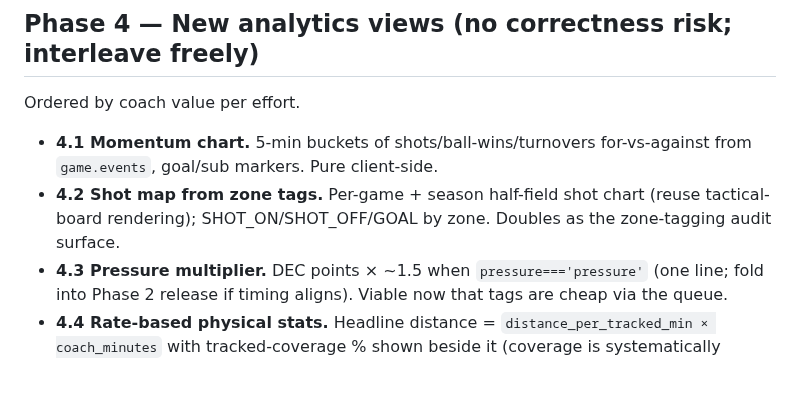
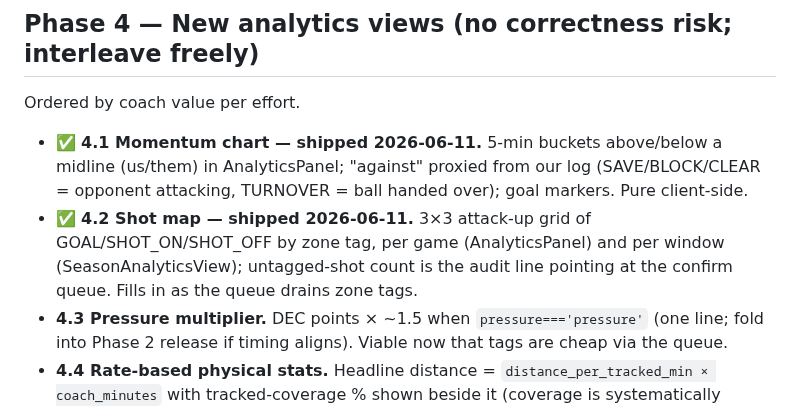
Before and after one commit to iman-rezaeian/match-tracker, a Markdown page: ANALYTICS_IMPROVEMENT_PLAN.md, the part around the change. GitHub-like rendering; blank space fills up the shorter version.

Commit message:
docs(plan): 4.1 + 4.2 shipped
Co-Authored-By: Claude Fable 5 <noreply@anthropic.com>

```diff
--- a/ANALYTICS_IMPROVEMENT_PLAN.md
+++ b/ANALYTICS_IMPROVEMENT_PLAN.md
@@ -283,11 +283,14 @@ obligation.
 
 Ordered by coach value per effort.
 
-- **4.1 Momentum chart.** 5-min buckets of shots/ball-wins/turnovers
-  for-vs-against from `game.events`, goal/sub markers. Pure client-side.
-- **4.2 Shot map from zone tags.** Per-game + season half-field shot chart
-  (reuse tactical-board rendering); SHOT_ON/SHOT_OFF/GOAL by zone. Doubles as
-  the zone-tagging audit surface.
+- ✅ **4.1 Momentum chart — shipped 2026-06-11.** 5-min buckets above/below
+  a midline (us/them) in AnalyticsPanel; "against" proxied from our log
+  (SAVE/BLOCK/CLEAR = opponent attacking, TURNOVER = ball handed over);
+  goal markers. Pure client-side.
+- ✅ **4.2 Shot map — shipped 2026-06-11.** 3×3 attack-up grid of
+  GOAL/SHOT_ON/SHOT_OFF by zone tag, per game (AnalyticsPanel) and per
+  window (SeasonAnalyticsView); untagged-shot count is the audit line
+  pointing at the confirm queue. Fills in as the queue drains zone tags.
 - **4.3 Pressure multiplier.** DEC points × ~1.5 when `pressure==='pressure'`
   (one line; fold into Phase 2 release if timing aligns). Viable now that
   tags are cheap via the queue.
```
